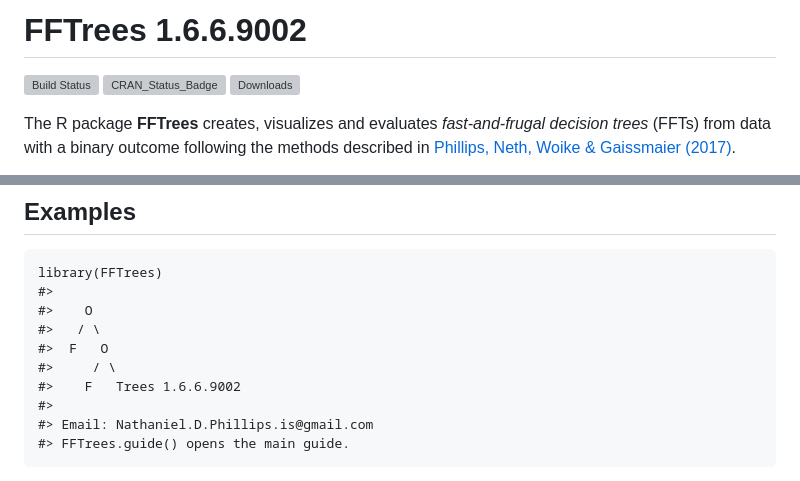
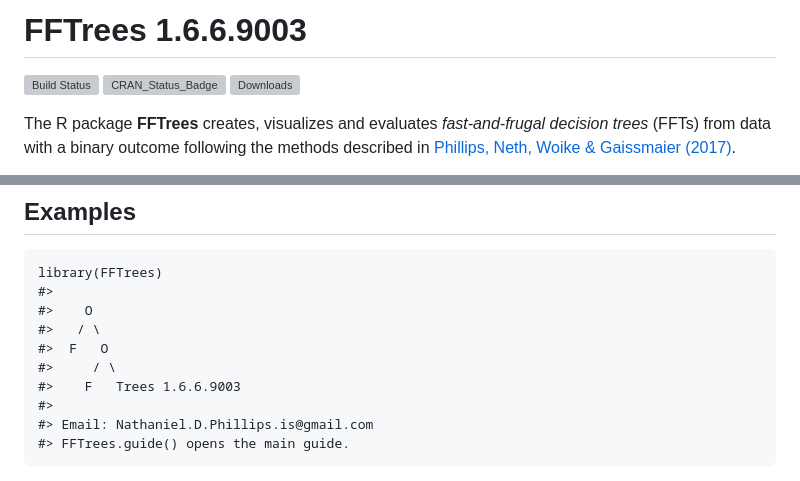
Before and after one commit to ndphillips/FFTrees, a Markdown page: README.md, 2 parts joined by grey strips. Drawn GitHub-style; grey boxes are pictures that could not be loaded.

Commit message:
increment date and devel version

```diff
--- a/README.md
+++ b/README.md
@@ -1,7 +1,7 @@
 
 <!-- README.md is generated from README.Rmd. Please edit the .Rmd file -->
 
-# FFTrees 1.6.6.9002
+# FFTrees 1.6.6.9003
 
 <!-- Status badges: -->
 
@@ -37,7 +37,7 @@ And the development version from [GitHub](https://github.com/) with:
     #>   / \
     #>  F   O
     #>     / \
-    #>    F   Trees 1.6.6.9002
+    #>    F   Trees 1.6.6.9003
     #>
     #> Email: Nathaniel.D.Phillips.is@gmail.com
     #> FFTrees.guide() opens the main guide.
```
Also changed, not shown: other parts of README.md (+1 -1 lines), man/figures/README-example-heart-1.png, man/figures/README-example-heart-verbal-1.png, 1 other file.
